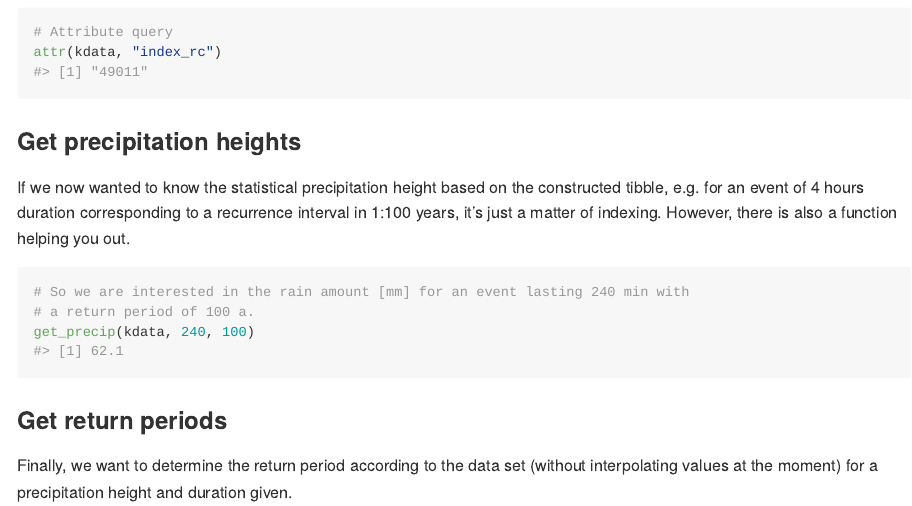
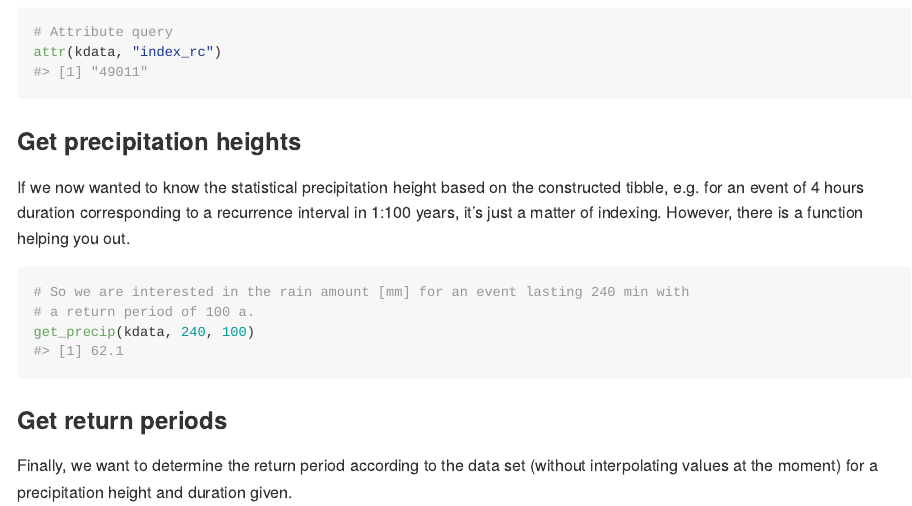
Before and after one commit to dimfalk/kostra2020, an R Markdown document (README.Rmd): the page in a window 1100 px wide, from 2520 px down. The pictures show the output file README.md that the author committed with the source, drawn offline in the style of GitHub.

Commit message:
Update README.md

````diff
--- a/README.Rmd
+++ b/README.Rmd
@@ -105,7 +105,7 @@ attr(kdata, "index_rc")
 
 ### Get precipitation heights
 
-If we now wanted to know the statistical precipitation height based on the constructed tibble, e.g. for an event of 4 hours duration corresponding to a recurrence interval in 1:100 years, it's just a matter of indexing. However, there is also a function helping you out.
+If we now wanted to know the statistical precipitation height based on the constructed tibble, e.g. for an event of 4 hours duration corresponding to a recurrence interval in 1:100 years, it's just a matter of indexing. However, there is a function helping you out.
 
 ```{r}
 # So we are interested in the rain amount [mm] for an event lasting 240 min with
````
Also changed, not shown: README.md.
